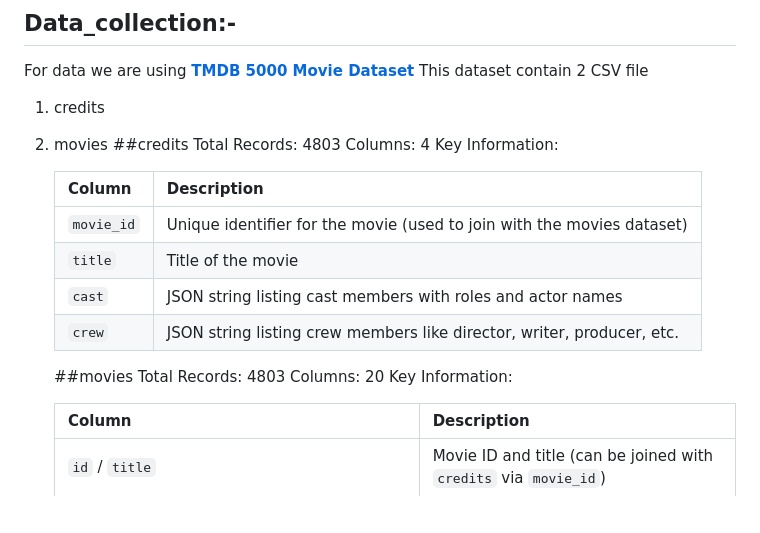
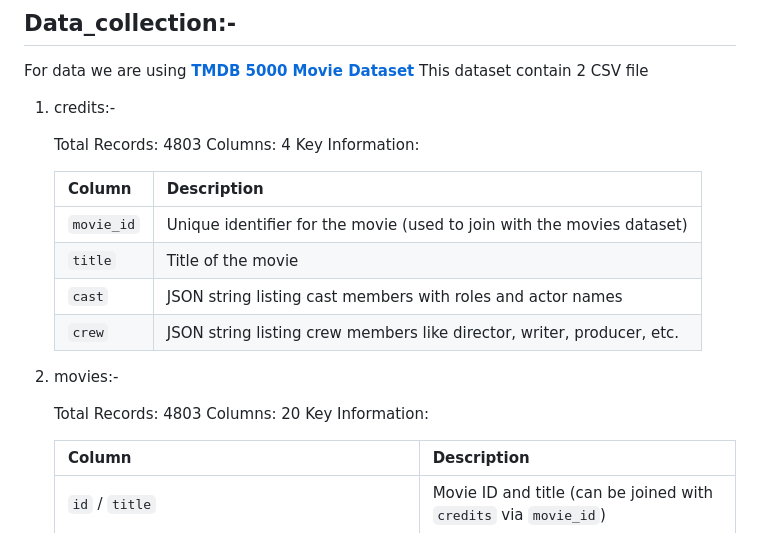
Before and after one commit to KrishlayaKumar/Movies_Recommendation, a Markdown page: README.md, the part around the change. Rendered like a GitHub page; blank space fills up the shorter version.

```diff
--- a/README.md
+++ b/README.md
@@ -12,9 +12,8 @@ This is a ML project use for recommending movies based on the movie that you wil
 ## Data_collection:-
 For data we are using **[TMDB 5000 Movie Dataset](https://www.kaggle.com/datasets/tmdb/tmdb-movie-metadata)**
 This dataset contain 2 CSV file
-1) credits
-2) movies
-   ##credits
+1) credits:-
+
    Total Records: 4803
    Columns: 4
    Key Information:
@@ -26,7 +25,8 @@ This dataset contain 2 CSV file
    | `cast`     | JSON string listing cast members with roles and actor names            |
    | `crew`     | JSON string listing crew members like director, writer, producer, etc. |
 
-   ##movies
+2) movies:-
+
    Total Records: 4803
    Columns: 20
    Key Information:
```
